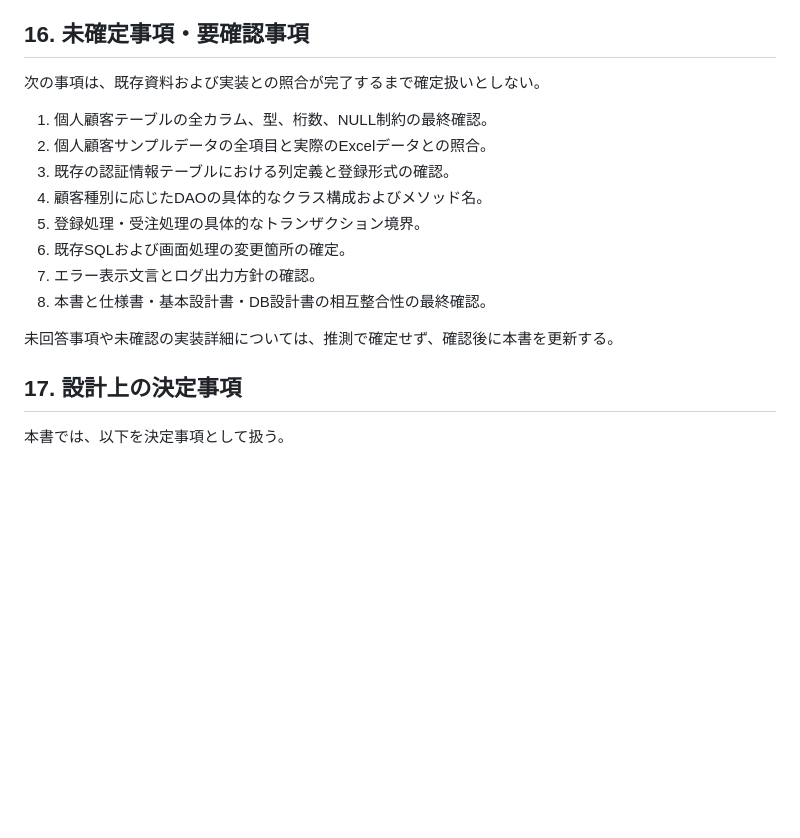
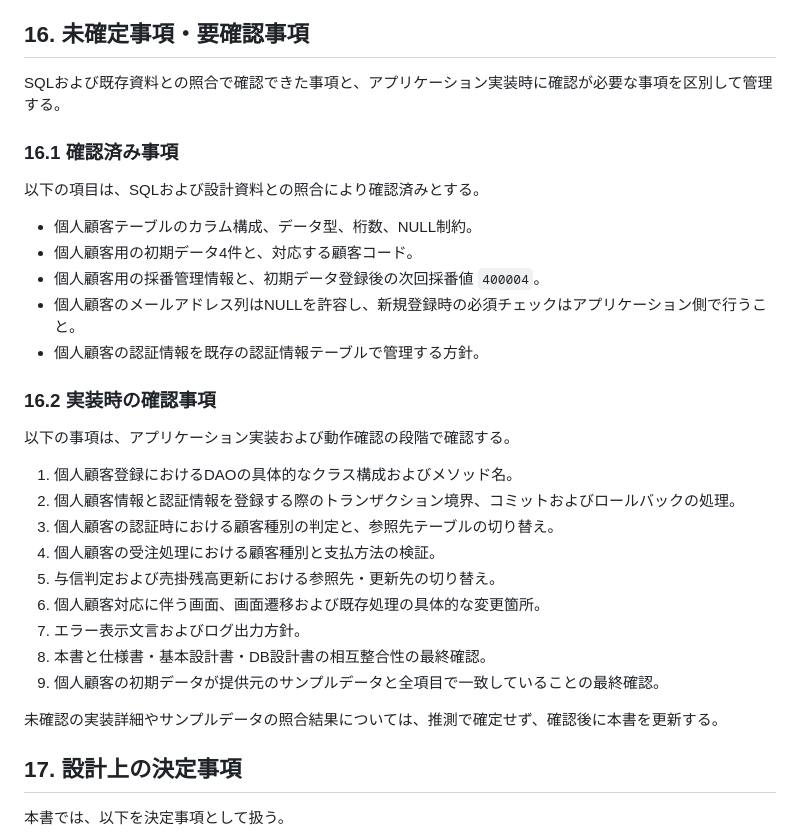
Before and after one commit to h-yokota1215/web-version_up, a Markdown page: ver.3/設計書/詳細設計書.md, the part around the change. GitHub-like rendering; blank space fills up the shorter version.

Commit message:
ver.3 詳細設計書更新

```diff
--- a/ver.3/設計書/詳細設計書.md
+++ b/ver.3/設計書/詳細設計書.md
@@ -471,18 +471,33 @@ ver.2の既存実装について、次の箇所を中心に変更の必要性を
 
 ## 16. 未確定事項・要確認事項
 
-次の事項は、既存資料および実装との照合が完了するまで確定扱いとしない。
+SQLおよび既存資料との照合で確認できた事項と、アプリケーション実装時に確認が必要な事項を区別して管理する。
 
-1. 個人顧客テーブルの全カラム、型、桁数、NULL制約の最終確認。
-2. 個人顧客サンプルデータの全項目と実際のExcelデータとの照合。
-3. 既存の認証情報テーブルにおける列定義と登録形式の確認。
-4. 顧客種別に応じたDAOの具体的なクラス構成およびメソッド名。
-5. 登録処理・受注処理の具体的なトランザクション境界。
-6. 既存SQLおよび画面処理の変更箇所の確定。
-7. エラー表示文言とログ出力方針の確認。
+### 16.1 確認済み事項
+
+以下の項目は、SQLおよび設計資料との照合により確認済みとする。
+
+- 個人顧客テーブルのカラム構成、データ型、桁数、NULL制約。
+- 個人顧客用の初期データ4件と、対応する顧客コード。
+- 個人顧客用の採番管理情報と、初期データ登録後の次回採番値 `400004`。
+- 個人顧客のメールアドレス列はNULLを許容し、新規登録時の必須チェックはアプリケーション側で行うこと。
+- 個人顧客の認証情報を既存の認証情報テーブルで管理する方針。
+
+### 16.2 実装時の確認事項
+
+以下の事項は、アプリケーション実装および動作確認の段階で確認する。
+
+1. 個人顧客登録におけるDAOの具体的なクラス構成およびメソッド名。
+2. 個人顧客情報と認証情報を登録する際のトランザクション境界、コミットおよびロールバックの処理。
+3. 個人顧客の認証時における顧客種別の判定と、参照先テーブルの切り替え。
+4. 個人顧客の受注処理における顧客種別と支払方法の検証。
+5. 与信判定および売掛残高更新における参照先・更新先の切り替え。
+6. 個人顧客対応に伴う画面、画面遷移および既存処理の具体的な変更箇所。
+7. エラー表示文言およびログ出力方針。
 8. 本書と仕様書・基本設計書・DB設計書の相互整合性の最終確認。
+9. 個人顧客の初期データが提供元のサンプルデータと全項目で一致していることの最終確認。
 
-未回答事項や未確認の実装詳細については、推測で確定せず、確認後に本書を更新する。
+未確認の実装詳細やサンプルデータの照合結果については、推測で確定せず、確認後に本書を更新する。
 
 ## 17. 設計上の決定事項
 
```
